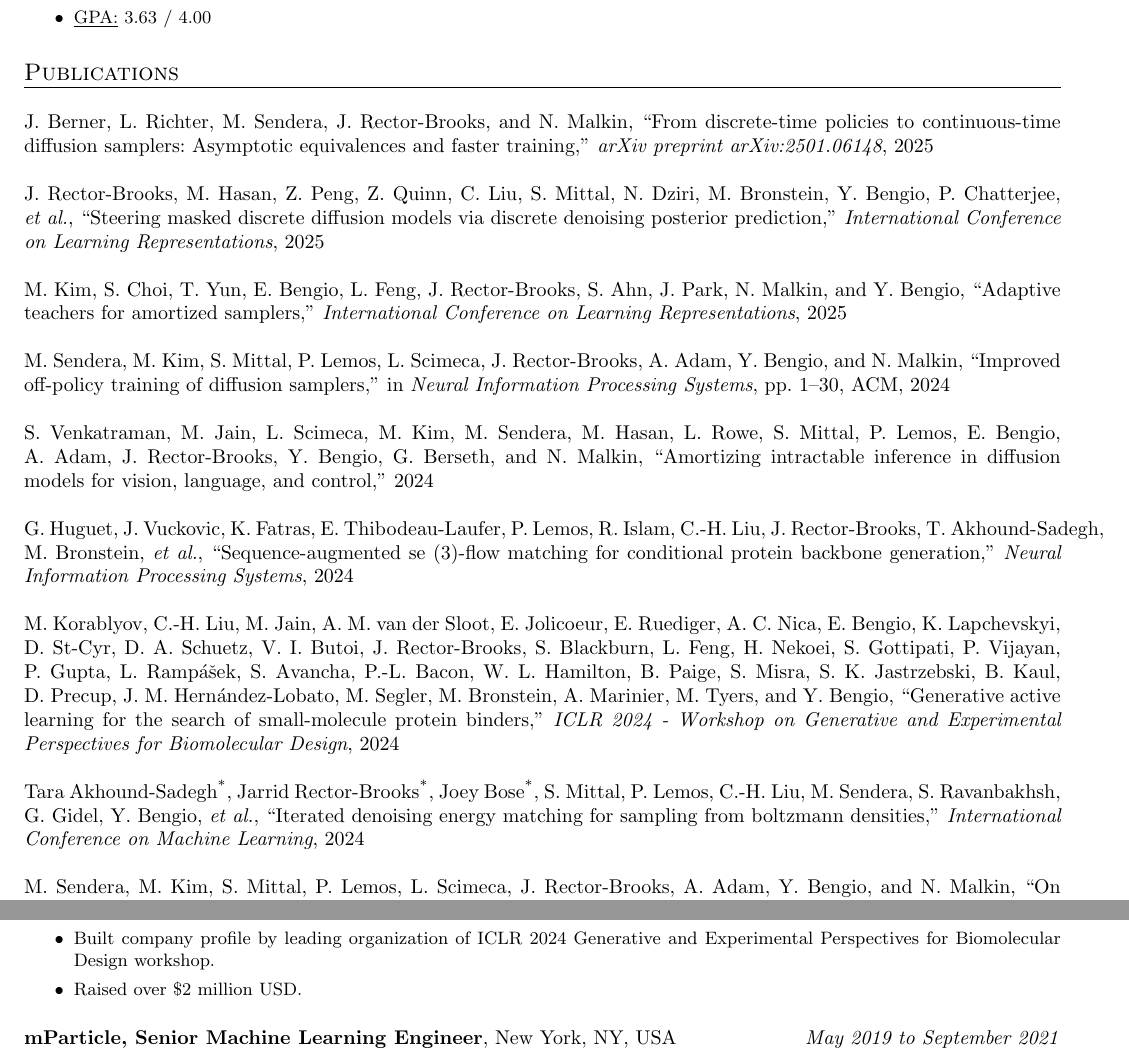
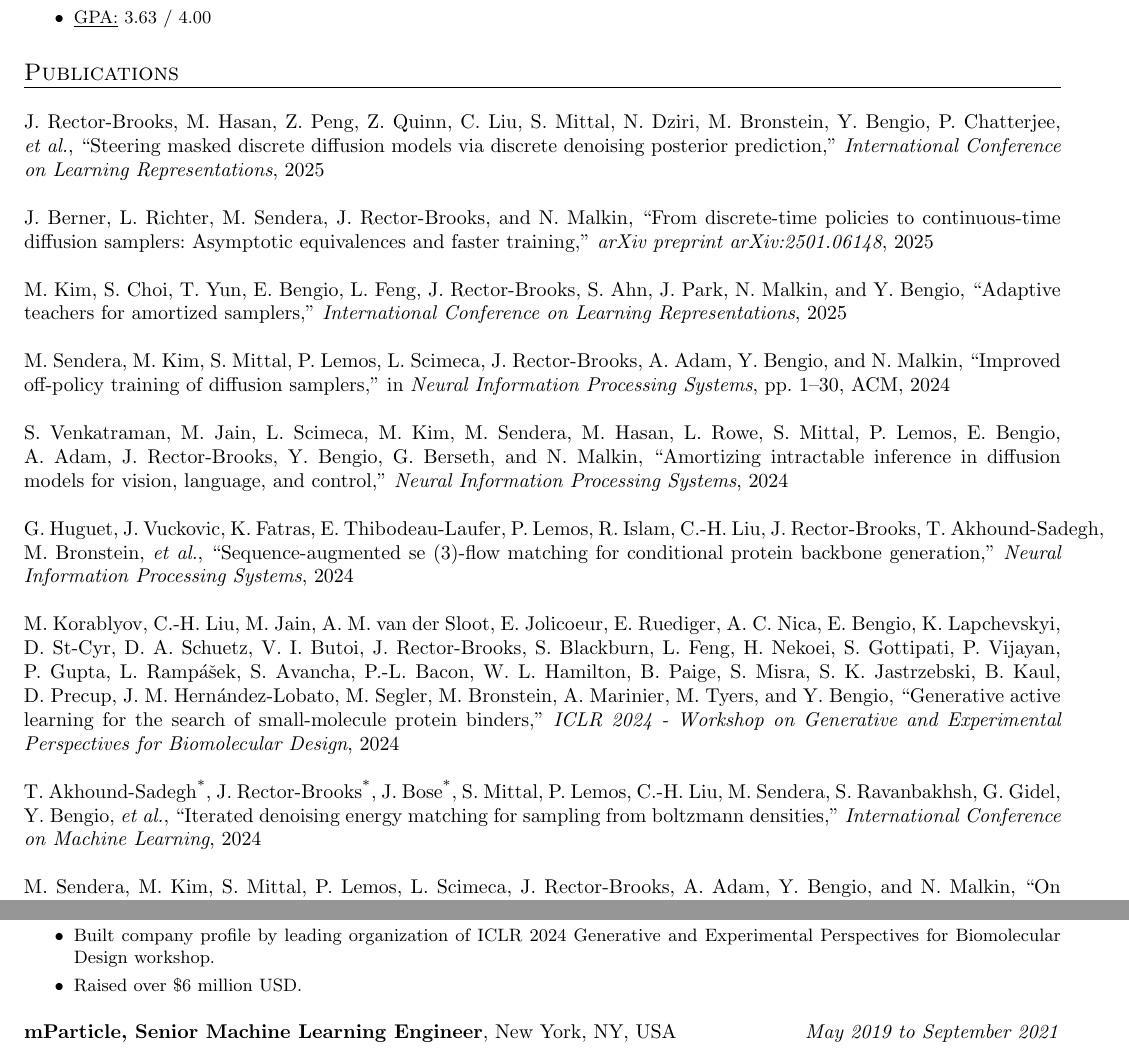
Before and after one commit to jarridrb/Resume, a LaTeX CV (JarridRectorBrooksResume.tex, which reads JarridRectorBrooksResume.bib): two parts of pages 1 and 2 of 3, joined at a grey line, cut so that both start at the same text. Compiled offline with pdfLaTeX.

Commit message:
Haven't added some service things yet, but overall closer

```diff
--- a/JarridRectorBrooksResume.bib
+++ b/JarridRectorBrooksResume.bib
@@ -51,7 +51,7 @@
 
 @article{akhound2024iterated,
   title={Iterated denoising energy matching for sampling from Boltzmann densities},
-  author={{Tara Akhound-Sadegh\textsuperscript{*}} and {Jarrid Rector-Brooks\textsuperscript{*}} and {Joey Bose\textsuperscript{*}} and Mittal, Sarthak and Lemos, Pablo and Liu, Cheng-Hao and Sendera, Marcin and Ravanbakhsh, Siamak and Gidel, Gauthier and Bengio, Yoshua and others},
+  author={{T. Akhound-Sadegh\textsuperscript{*}} and {J. Rector-Brooks\textsuperscript{*}} and {J. Bose\textsuperscript{*}} and Mittal, Sarthak and Lemos, Pablo and Liu, Cheng-Hao and Sendera, Marcin and Ravanbakhsh, Siamak and Gidel, Gauthier and Bengio, Yoshua and others},
   journal={International Conference on Machine Learning},
   year={2024}
 }
--- a/JarridRectorBrooksResume.tex
+++ b/JarridRectorBrooksResume.tex
@@ -138,8 +138,8 @@
 \\
 
 \noindent
+\bibentry{rector2024steering} \\ \\
 \bibentry{berner2025discrete} \\ \\
-\bibentry{rector2024steering} \\ \\
 \bibentry{kim2024adaptive} \\ \\
 \bibentry{sendera2024improved} \\ \\
 \bibentry{venkatraman2025amortizingintractableinferencediffusion} \\ \\
@@ -213,7 +212,7 @@
 \begin{itemize}
     \item Helped to build and publish multiple state-of-the-art protein generative models in FoldFlow-1 and FoldFlow-2.
     \item Built company profile by leading organization of ICLR 2024 Generative and Experimental Perspectives for Biomolecular Design workshop.
-    \item Raised over \$2 million USD.
+    \item Raised over \$6 million USD.
 \end{itemize}
 }
 
```
Also changed, not shown: JarridRectorBrooksResume.bib (2 more changed lines), JarridRectorBrooksResume.tex (2 more changed lines).
